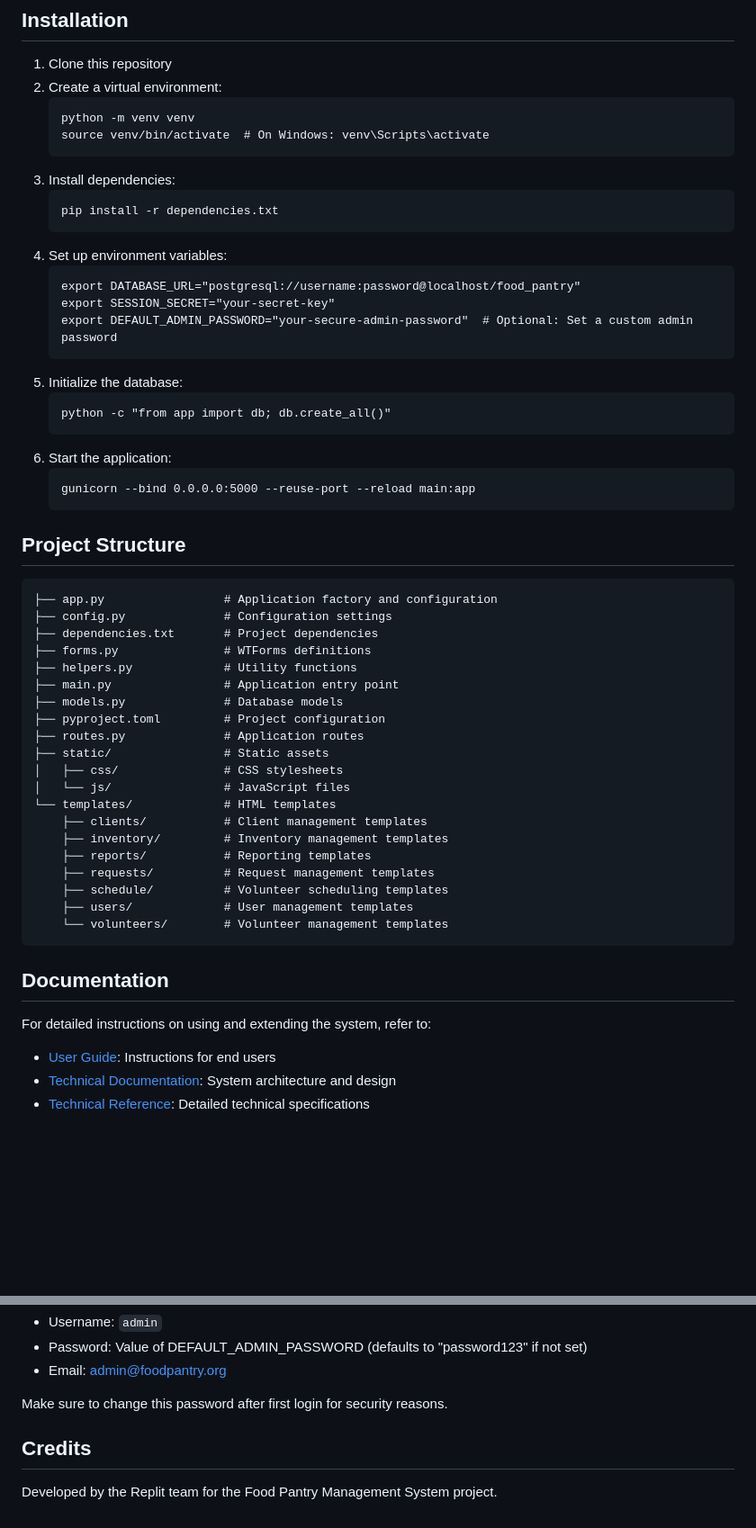
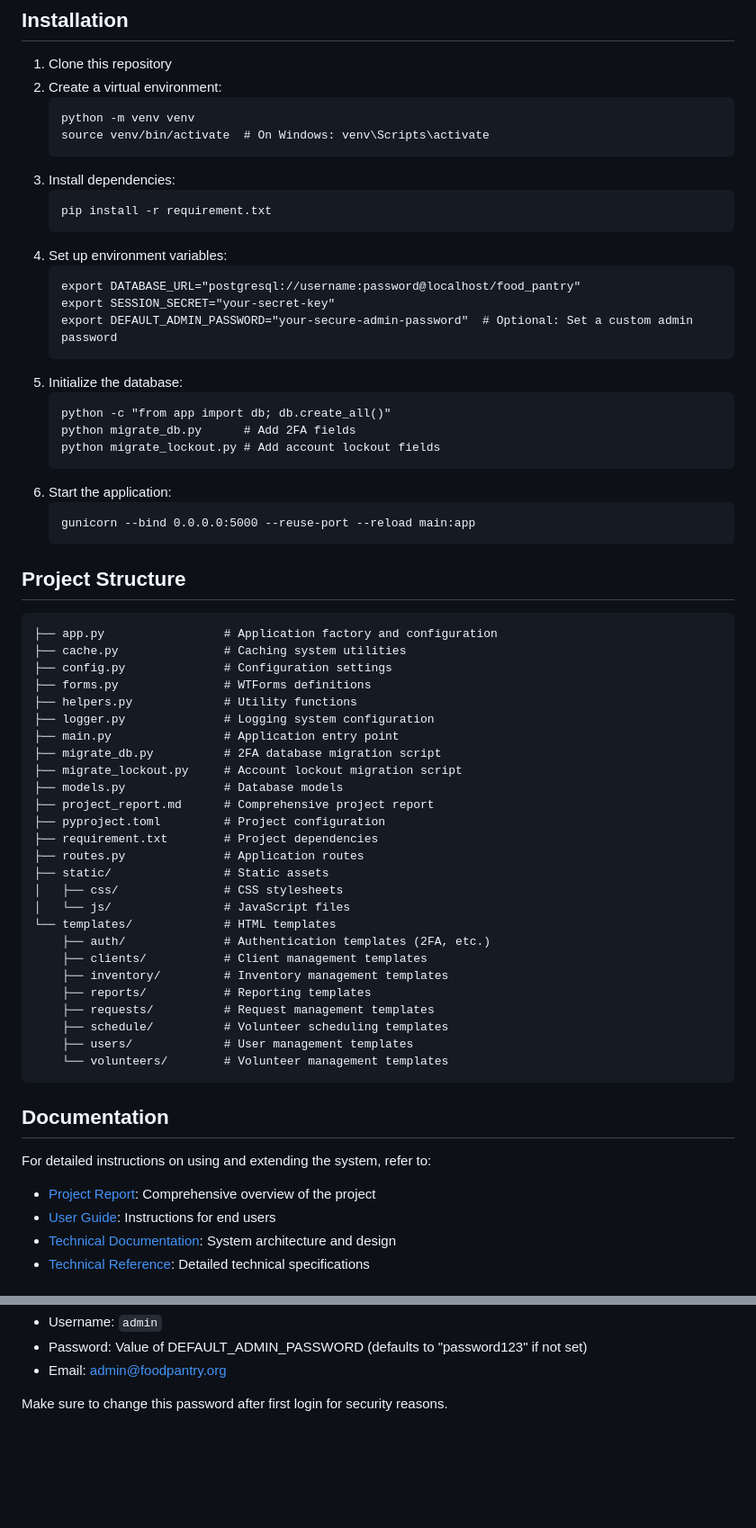
Before and after one commit to Nammm-1/Project504, a Markdown page: README.md, 2 parts joined by grey strips. Shown at 90% size. Drawn GitHub-style; blank space fills up the shorter version.

````diff
--- a/README.md
+++ b/README.md
@@ -36,7 +36,7 @@ The system supports four types of users:
    ```
 3. Install dependencies:
    ```
-   pip install -r dependencies.txt
+   pip install -r requirement.txt
    ```
 4. Set up environment variables:
    ```
@@ -47,6 +47,8 @@ The system supports four types of users:
 5. Initialize the database:
    ```
    python -c "from app import db; db.create_all()"
+   python migrate_db.py      # Add 2FA fields
+   python migrate_lockout.py # Add account lockout fields
    ```
 6. Start the application:
    ```
@@ -57,18 +59,24 @@ The system supports four types of users:
 
 ```
 ├── app.py                 # Application factory and configuration
+├── cache.py               # Caching system utilities
 ├── config.py              # Configuration settings
-├── dependencies.txt       # Project dependencies
 ├── forms.py               # WTForms definitions
 ├── helpers.py             # Utility functions
+├── logger.py              # Logging system configuration
 ├── main.py                # Application entry point
+├── migrate_db.py          # 2FA database migration script
+├── migrate_lockout.py     # Account lockout migration script
 ├── models.py              # Database models
+├── project_report.md      # Comprehensive project report
 ├── pyproject.toml         # Project configuration
+├── requirement.txt        # Project dependencies
 ├── routes.py              # Application routes
 ├── static/                # Static assets
 │   ├── css/               # CSS stylesheets
 │   └── js/                # JavaScript files
 └── templates/             # HTML templates
+    ├── auth/              # Authentication templates (2FA, etc.)
     ├── clients/           # Client management templates
     ├── inventory/         # Inventory management templates
     ├── reports/           # Reporting templates
@@ -82,6 +90,7 @@ The system supports four types of users:
 
 For detailed instructions on using and extending the system, refer to:
 
+- [Project Report](./project_report.md): Comprehensive overview of the project
 - [User Guide](./user_guide.md): Instructions for end users
 - [Technical Documentation](./documentation.md): System architecture and design
 - [Technical Reference](./technical_reference.md): Detailed technical specifications
@@ -143,7 +160,3 @@ On first run, the system will automatically create an admin user with:
 - Email: admin@foodpantry.org
 
 Make sure to change this password after first login for security reasons.
-
-## Credits
-
-Developed by the Replit team for the Food Pantry Management System project.
````
Also changed, not shown: other parts of README.md (+9 -1 lines).
